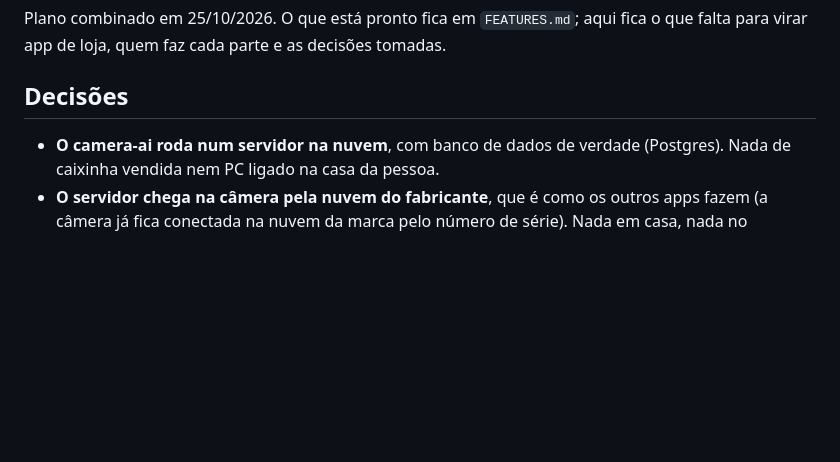
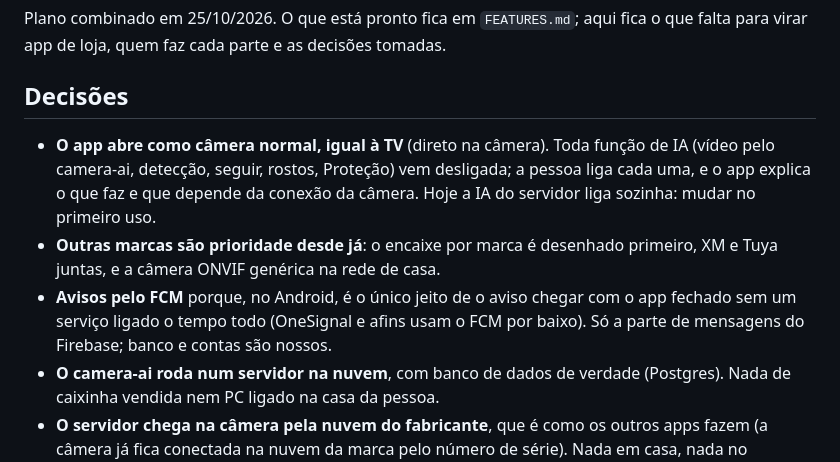
Before and after one commit to nevext/ai-safe-room, a Markdown page: docs/PUBLICAR.md, the part around the change. GitHub-like rendering; blank space fills up the shorter version.

Commit message:
PUBLICAR: câmera normal por padrão, outras marcas como prioridade, por que FCM
Co-Authored-By: Claude Opus 5.5 <noreply@anthropic.com>

```diff
--- a/docs/PUBLICAR.md
+++ b/docs/PUBLICAR.md
@@ -5,6 +5,13 @@ loja, quem faz cada parte e as decisões tomadas.
 
 ## Decisões
 
+- **O app abre como câmera normal, igual à TV** (direto na câmera). Toda função de IA (vídeo pelo camera-ai,
+  detecção, seguir, rostos, Proteção) vem desligada; a pessoa liga cada uma, e o app explica o que faz e que depende
+  da conexão da câmera. Hoje a IA do servidor liga sozinha: mudar no primeiro uso.
+- **Outras marcas são prioridade desde já**: o encaixe por marca é desenhado primeiro, XM e Tuya juntas, e a câmera
+  ONVIF genérica na rede de casa.
+- **Avisos pelo FCM** porque, no Android, é o único jeito de o aviso chegar com o app fechado sem um serviço ligado o
+  tempo todo (OneSignal e afins usam o FCM por baixo). Só a parte de mensagens do Firebase; banco e contas são nossos.
 - **O camera-ai roda num servidor na nuvem**, com banco de dados de verdade (Postgres). Nada de caixinha vendida
   nem PC ligado na casa da pessoa.
 - **O servidor chega na câmera pela nuvem do fabricante**, que é como os outros apps fazem (a câmera já fica
```
